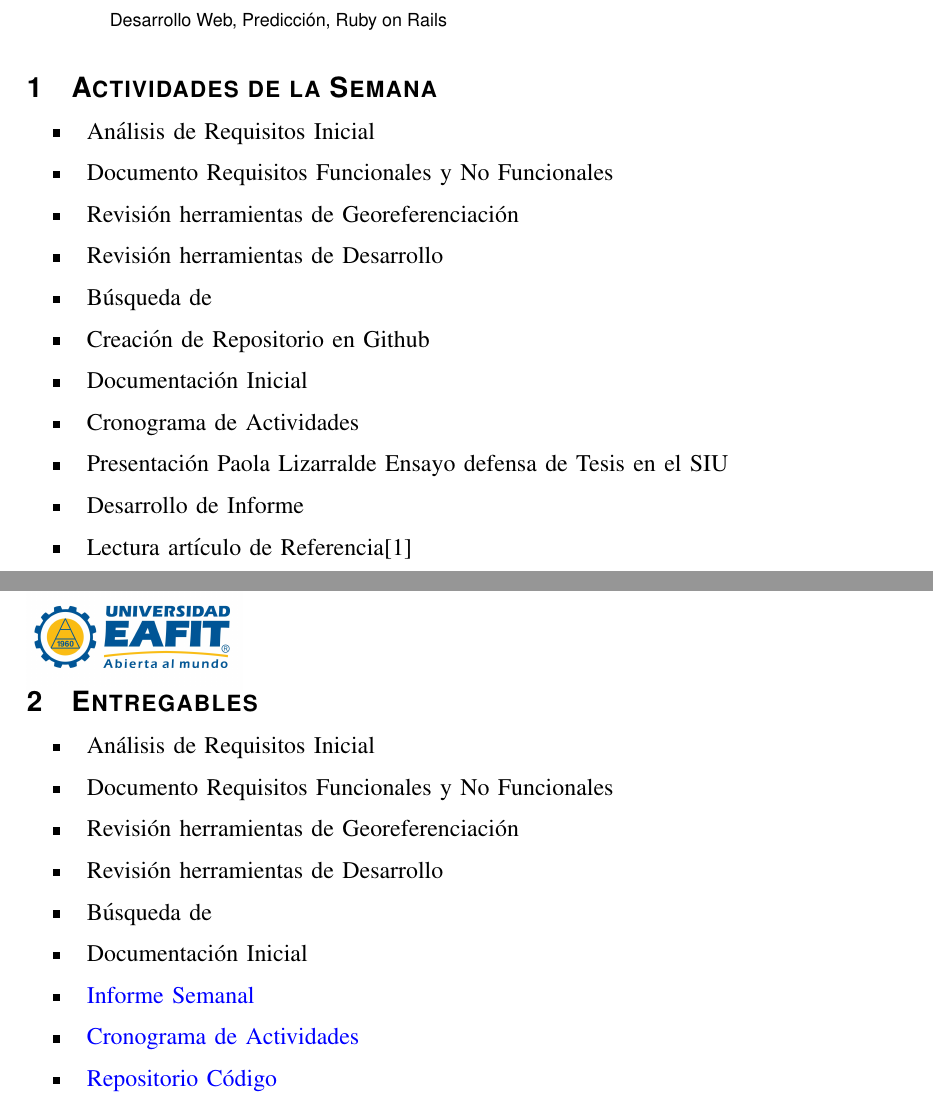
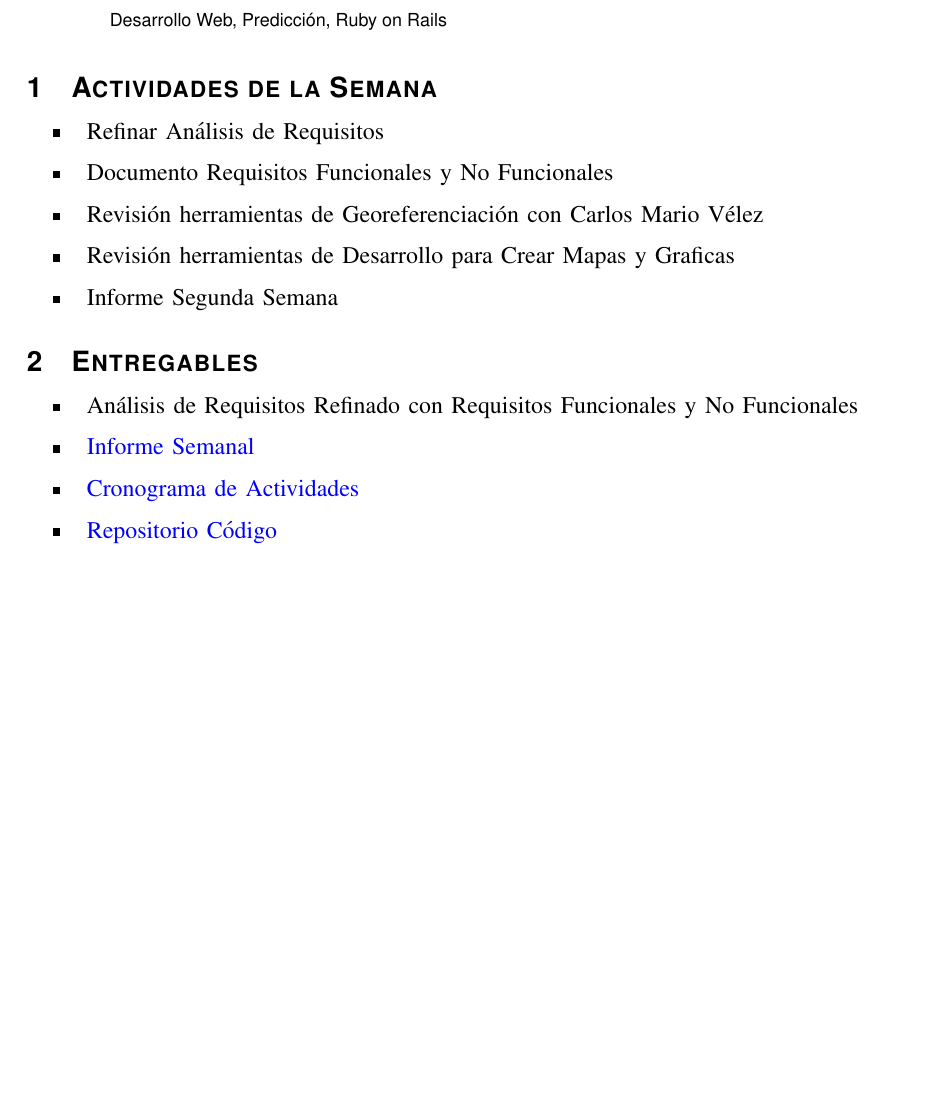
Before and after one commit to smonsalve/Epi, a LaTeX paper (informes/Semana2/Informe2.tex, which reads informes/Semana2/tex/Entregables.tex, informes/Semana2/tex/intro.tex): two parts of pages 1 and 2 of 5 before the commit and part of page 1 of 4 after it, the two joined at a grey line, cut so that both start at the same text, the shorter picture padded with empty space. Compiled offline with pdfLaTeX.

Commit message:
Informe Semana 2

```diff
--- a/informes/Semana2/Informe2.tex
+++ b/informes/Semana2/Informe2.tex
@@ -38,7 +38,7 @@ Semana 2: Junio 9 al 12\\
 Desarrollo Web, Predicción, Ruby on Rails
 \end{IEEEkeywords}
 
-\input{tex/intro} \newpage
+\input{tex/intro}
 \input{tex/Entregables} \newpage
 \input{tex/Cronograma} \newpage
 \input{tex/Pendientes} \newpage
--- a/informes/Semana2/tex/Entregables.tex
+++ b/informes/Semana2/tex/Entregables.tex
@@ -2,19 +2,9 @@
 
 \begin{itemize}
 
-	\item Análisis de Requisitos Inicial
+	\item Análisis de Requisitos Refinado con Requisitos Funcionales y No Funcionales
 
-	\item Documento Requisitos Funcionales y No Funcionales
-
-	\item Revisión herramientas de Georeferenciación
-
-	\item Revisión herramientas de Desarrollo
-
-	\item Búsqueda de
-
-	\item Documentación Inicial
-
-	\item \href{https://github.com/smonsalve/Epi/blob/master/informes/Semana1/Informe1.pdf}{Informe Semanal}
+	\item \href{https://github.com/smonsalve/Epi/blob/master/informes/Semana2/Informe2.pdf}{Informe Semanal}
 
 	\item \href{https://github.com/smonsalve/Epi/blob/master/doc/Cronograma.md} {Cronograma de Actividades}
 
--- a/informes/Semana2/tex/intro.tex
+++ b/informes/Semana2/tex/intro.tex
@@ -3,26 +3,14 @@
 
 \begin{itemize}
 
-\item Análisis de Requisitos Inicial
+\item Refinar Análisis de Requisitos
 
 \item Documento Requisitos Funcionales y No Funcionales
 
-\item Revisión herramientas de Georeferenciación
+\item Revisión herramientas de Georeferenciación con Carlos Mario Vélez
 
-\item Revisión herramientas de Desarrollo
+\item Revisión herramientas de Desarrollo para Crear Mapas y Graficas
 
-\item Búsqueda de
-
-\item Creación de Repositorio en Github
-
-\item Documentación Inicial
-
-\item Cronograma de Actividades
-
-\item Presentación Paola Lizarralde Ensayo defensa de Tesis en el SIU
-
-\item Desarrollo de Informe
-
-\item Lectura artículo de Referencia\cite{scavuzzoalgoritmos}
+\item Informe Segunda Semana
 
 \end{itemize}
```
Also changed, not shown: informes/Semana2/tex/Cronograma.tex (+7 -5 lines), informes/Semana2/tex/Pendientes.tex (+1 -0 lines), informes/Semana2/Informe2.pdf.
